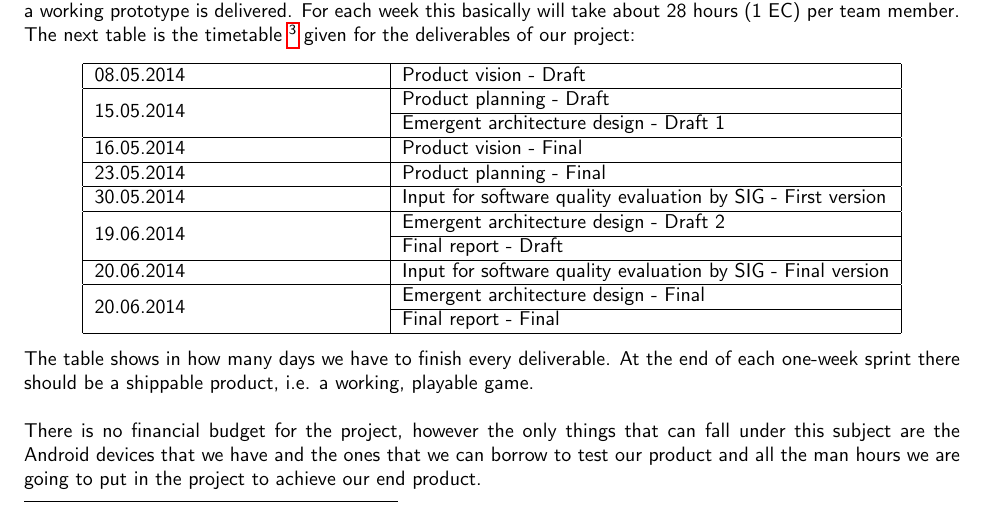
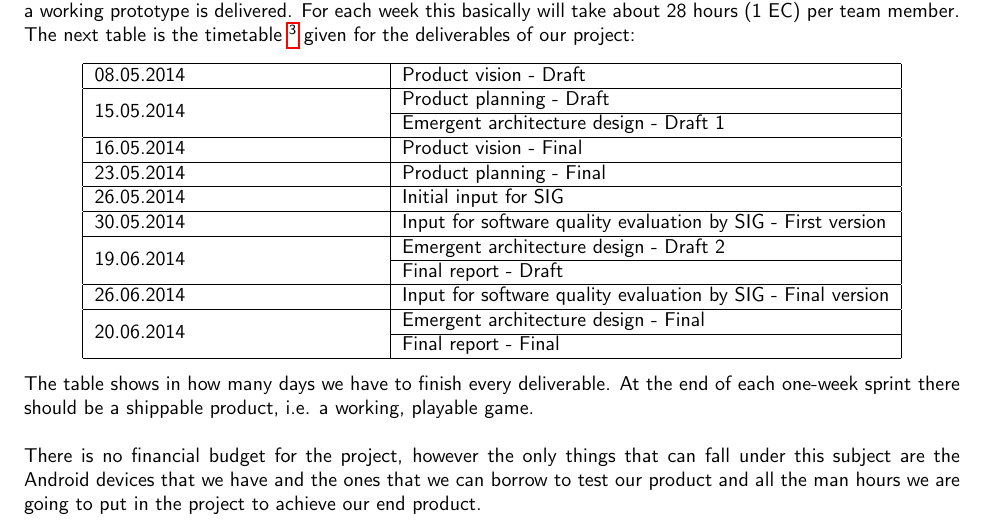
Before and after one commit to solix/Context.Project.Group.8, a LaTeX document (Sprint/1.GameStorming/Game Vision/Final_Report_Document/Product_Vision.tex, which reads Sprint/1.GameStorming/Game Vision/Final_Report_Document/tex/7.TimeframeBudget.tex): part of page 5 of 6, cut so that both start at the same text. Compiled offline with pdfLaTeX; a LaTeX package or settings file that is missing is left out.

Commit message:
Fixed timetable in Product Vision

```diff
--- a/Sprint/1.GameStorming/Game Vision/Final_Report_Document/tex/7.TimeframeBudget.tex
+++ b/Sprint/1.GameStorming/Game Vision/Final_Report_Document/tex/7.TimeframeBudget.tex
@@ -9,10 +9,11 @@ The next table is the timetable \footnote{Planning Games Project V2.1} given for
 		& Emergent architecture design - Draft 1 \\ \hline
 		16.05.2014 & Product vision - Final \\ \hline
 		23.05.2014 & Product planning - Final \\ \hline
+		26.05.2014 & Initial input for SIG \\ \hline
 		30.05.2014 & Input for software quality evaluation by SIG - First version \\ \hline
 		\multirow{2}{*}{19.06.2014} & Emergent architecture design - Draft 2 \\ \cline{2-2}
 		& Final report - Draft \\ \hline
-		20.06.2014 & Input for software quality evaluation by SIG - Final version \\ \hline
+		26.06.2014 & Input for software quality evaluation by SIG - Final version \\ \hline
 		\multirow{2}{*}{20.06.2014} & Emergent architecture design - Final \\ \cline{2-2}
 		& Final report - Final \\ \hline
 	\end{tabular}
```
